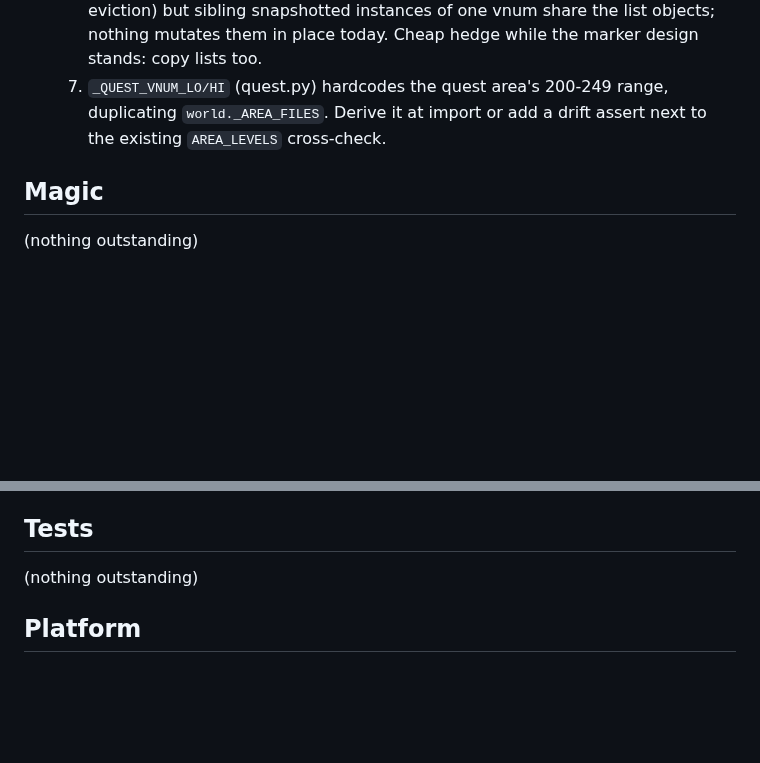
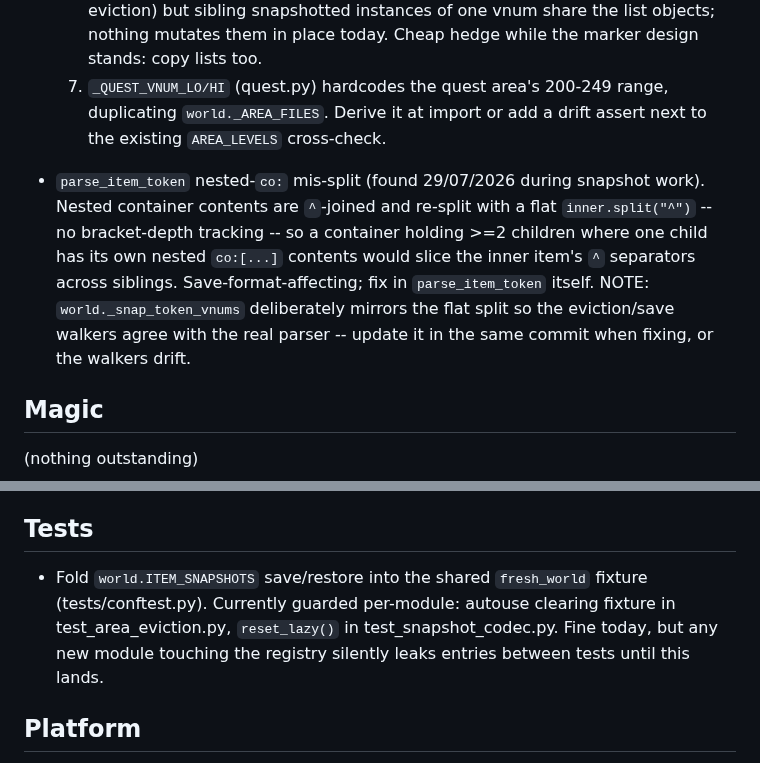
Before and after one commit to ZechyW/primesud, a Markdown page: TODO.md, 2 parts joined by grey strips. Drawn GitHub-style; blank space fills up the shorter version.

Commit message:
docs(todo): note parse_item_token co: mis-split and ITEM_SNAPSHOTS fixture gap

```diff
--- a/TODO.md
+++ b/TODO.md
@@ -76,6 +76,16 @@ Engine 1.0 was tagged as `v1.0.0` on 23/07/2026. Content track is now open:
      range, duplicating `world._AREA_FILES`. Derive it at import or add a
      drift assert next to the existing `AREA_LEVELS` cross-check.
 
+- `parse_item_token` nested-`co:` mis-split (found 29/07/2026 during
+  snapshot work). Nested container contents are `^`-joined and re-split
+  with a flat `inner.split("^")` -- no bracket-depth tracking -- so a
+  container holding >=2 children where one child has its own nested
+  `co:[...]` contents would slice the inner item's `^` separators across
+  siblings. Save-format-affecting; fix in `parse_item_token` itself.
+  NOTE: `world._snap_token_vnums` deliberately mirrors the flat split so
+  the eviction/save walkers agree with the real parser -- update it in
+  the same commit when fixing, or the walkers drift.
+
 ## Magic
 
 (nothing outstanding)
@@ -98,7 +108,11 @@ Engine 1.0 was tagged as `v1.0.0` on 23/07/2026. Content track is now open:
 
 ## Tests
 
-(nothing outstanding)
+- Fold `world.ITEM_SNAPSHOTS` save/restore into the shared `fresh_world`
+  fixture (tests/conftest.py). Currently guarded per-module: autouse
+  clearing fixture in test_area_eviction.py, `reset_lazy()` in
+  test_snapshot_codec.py. Fine today, but any new module touching the
+  registry silently leaks entries between tests until this lands.
 
 ## Platform
 
```
